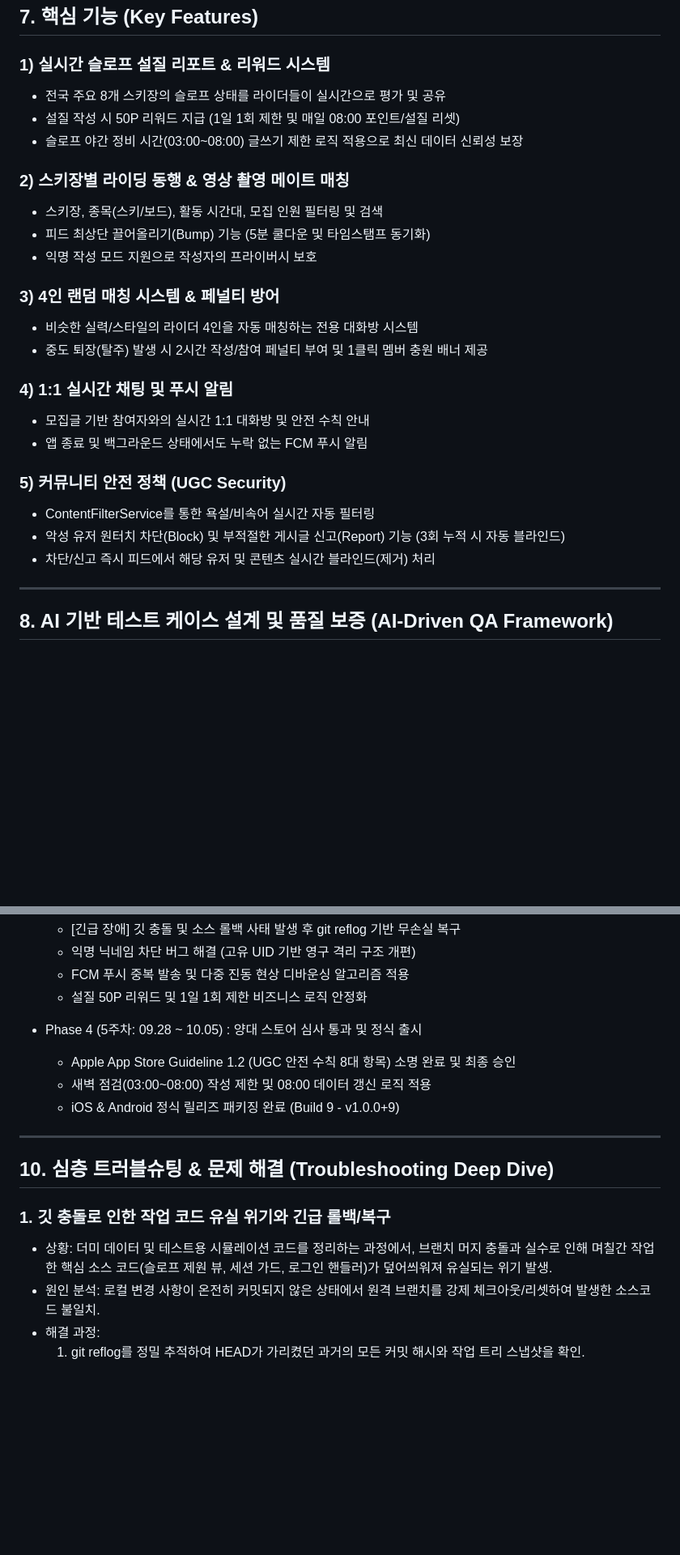
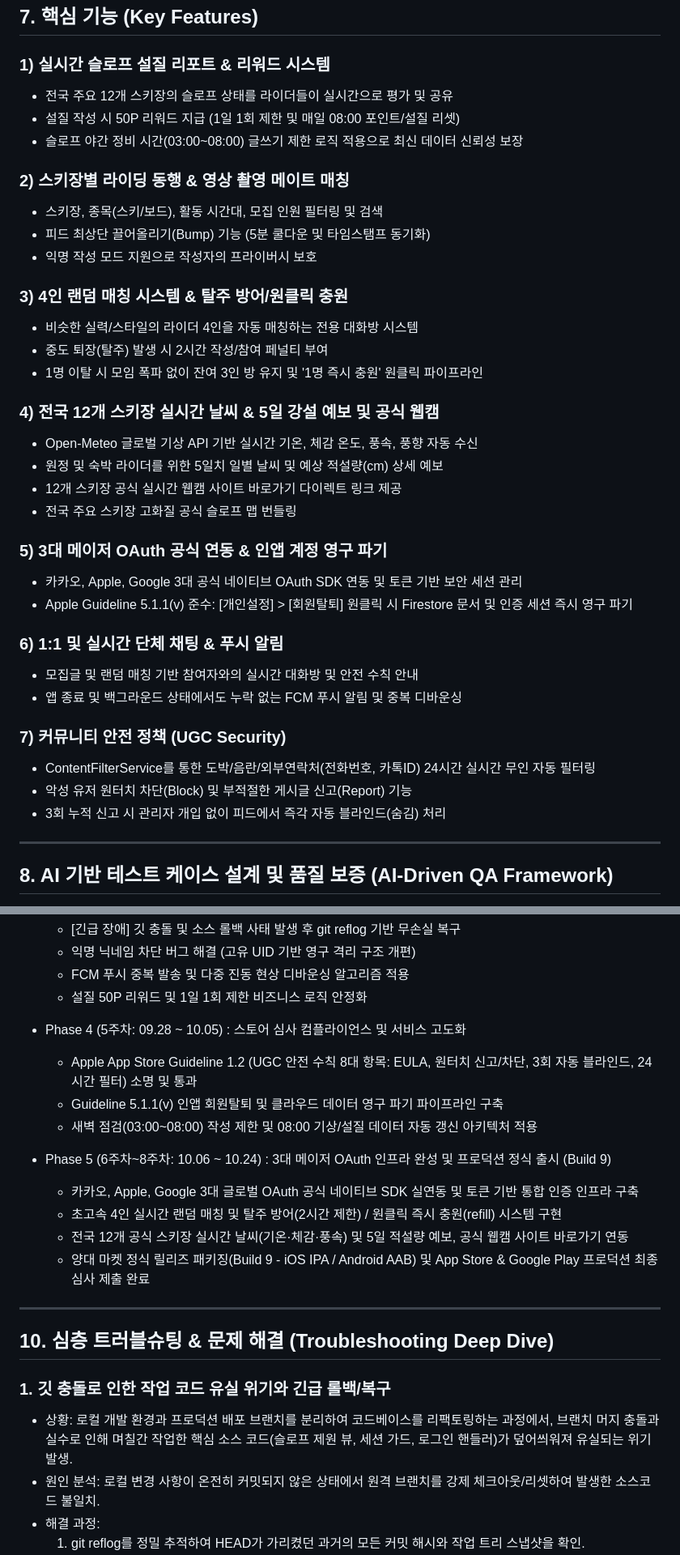
Before and after one commit to tlskals/eatSleepRide, a Markdown page: PORTFOLIO_DOC.md, 2 parts joined by grey strips. Shown at 81% size. Drawn GitHub-style; blank space fills up the shorter version.

Commit message:
docs: update portfolio with Phase 5 production features and full-lifecycle engineering achievements

```diff
--- a/PORTFOLIO_DOC.md
+++ b/PORTFOLIO_DOC.md
@@ -107,7 +107,7 @@ Flutter & Firebase 기반 풀스택 1인 개발 | App Store & Google Play 정식
 ## 7. 핵심 기능 (Key Features)
 
 ### 1) 실시간 슬로프 설질 리포트 & 리워드 시스템
-- 전국 주요 8개 스키장의 슬로프 상태를 라이더들이 실시간으로 평가 및 공유
+- 전국 주요 12개 스키장의 슬로프 상태를 라이더들이 실시간으로 평가 및 공유
 - 설질 작성 시 50P 리워드 지급 (1일 1회 제한 및 매일 08:00 포인트/설질 리셋)
 - 슬로프 야간 정비 시간(03:00~08:00) 글쓰기 제한 로직 적용으로 최신 데이터 신뢰성 보장
 
@@ -116,18 +116,29 @@ Flutter & Firebase 기반 풀스택 1인 개발 | App Store & Google Play 정식
 - 피드 최상단 끌어올리기(Bump) 기능 (5분 쿨다운 및 타임스탬프 동기화)
 - 익명 작성 모드 지원으로 작성자의 프라이버시 보호
 
-### 3) 4인 랜덤 매칭 시스템 & 페널티 방어
+### 3) 4인 랜덤 매칭 시스템 & 탈주 방어/원클릭 충원
 - 비슷한 실력/스타일의 라이더 4인을 자동 매칭하는 전용 대화방 시스템
-- 중도 퇴장(탈주) 발생 시 2시간 작성/참여 페널티 부여 및 1클릭 멤버 충원 배너 제공
+- 중도 퇴장(탈주) 발생 시 2시간 작성/참여 페널티 부여
+- 1명 이탈 시 모임 폭파 없이 잔여 3인 방 유지 및 '1명 즉시 충원' 원클릭 파이프라인
 
-### 4) 1:1 실시간 채팅 및 푸시 알림
-- 모집글 기반 참여자와의 실시간 1:1 대화방 및 안전 수칙 안내
-- 앱 종료 및 백그라운드 상태에서도 누락 없는 FCM 푸시 알림
+### 4) 전국 12개 스키장 실시간 날씨 & 5일 강설 예보 및 공식 웹캠
+- Open-Meteo 글로벌 기상 API 기반 실시간 기온, 체감 온도, 풍속, 풍향 자동 수신
+- 원정 및 숙박 라이더를 위한 5일치 일별 날씨 및 예상 적설량(cm) 상세 예보
+- 12개 스키장 공식 실시간 웹캠 사이트 바로가기 다이렉트 링크 제공
+- 전국 주요 스키장 고화질 공식 슬로프 맵 번들링
 
-### 5) 커뮤니티 안전 정책 (UGC Security)
-- ContentFilterService를 통한 욕설/비속어 실시간 자동 필터링
-- 악성 유저 원터치 차단(Block) 및 부적절한 게시글 신고(Report) 기능 (3회 누적 시 자동 블라인드)
-- 차단/신고 즉시 피드에서 해당 유저 및 콘텐츠 실시간 블라인드(제거) 처리
+### 5) 3대 메이저 OAuth 공식 연동 & 인앱 계정 영구 파기
+- 카카오, Apple, Google 3대 공식 네이티브 OAuth SDK 연동 및 토큰 기반 보안 세션 관리
+- Apple Guideline 5.1.1(v) 준수: [개인설정] > [회원탈퇴] 원클릭 시 Firestore 문서 및 인증 세션 즉시 영구 파기
+
+### 6) 1:1 및 실시간 단체 채팅 & 푸시 알림
+- 모집글 및 랜덤 매칭 기반 참여자와의 실시간 대화방 및 안전 수칙 안내
+- 앱 종료 및 백그라운드 상태에서도 누락 없는 FCM 푸시 알림 및 중복 디바운싱
+
+### 7) 커뮤니티 안전 정책 (UGC Security)
+- ContentFilterService를 통한 도박/음란/외부연락처(전화번호, 카톡ID) 24시간 실시간 무인 자동 필터링
+- 악성 유저 원터치 차단(Block) 및 부적절한 게시글 신고(Report) 기능
+- 3회 누적 신고 시 관리자 개입 없이 피드에서 즉각 자동 블라인드(숨김) 처리
 
 ---
 
@@ -212,17 +223,23 @@ Flutter & Firebase 기반 풀스택 1인 개발 | App Store & Google Play 정식
   - FCM 푸시 중복 발송 및 다중 진동 현상 디바운싱 알고리즘 적용
   - 설질 50P 리워드 및 1일 1회 제한 비즈니스 로직 안정화
 
-- Phase 4 (5주차: 09.28 ~ 10.05) : 양대 스토어 심사 통과 및 정식 출시
-  - Apple App Store Guideline 1.2 (UGC 안전 수칙 8대 항목) 소명 완료 및 최종 승인
-  - 새벽 점검(03:00~08:00) 작성 제한 및 08:00 데이터 갱신 로직 적용
-  - iOS & Android 정식 릴리즈 패키징 완료 (Build 9 - v1.0.0+9)
+- Phase 4 (5주차: 09.28 ~ 10.05) : 스토어 심사 컴플라이언스 및 서비스 고도화
+  - Apple App Store Guideline 1.2 (UGC 안전 수칙 8대 항목: EULA, 원터치 신고/차단, 3회 자동 블라인드, 24시간 필터) 소명 및 통과
+  - Guideline 5.1.1(v) 인앱 회원탈퇴 및 클라우드 데이터 영구 파기 파이프라인 구축
+  - 새벽 점검(03:00~08:00) 작성 제한 및 08:00 기상/설질 데이터 자동 갱신 아키텍처 적용
+
+- Phase 5 (6주차~8주차: 10.06 ~ 10.24) : 3대 메이저 OAuth 인프라 완성 및 프로덕션 정식 출시 (Build 9)
+  - 카카오, Apple, Google 3대 글로벌 OAuth 공식 네이티브 SDK 실연동 및 토큰 기반 통합 인증 인프라 구축
+  - 초고속 4인 실시간 랜덤 매칭 및 탈주 방어(2시간 제한) / 원클릭 즉시 충원(refill) 시스템 구현
+  - 전국 12개 공식 스키장 실시간 날씨(기온·체감·풍속) 및 5일 적설량 예보, 공식 웹캠 사이트 바로가기 연동
+  - 양대 마켓 정식 릴리즈 패키징(Build 9 - iOS IPA / Android AAB) 및 App Store & Google Play 프로덕션 최종 심사 제출 완료
 
 ---
 
 ## 10. 심층 트러블슈팅 & 문제 해결 (Troubleshooting Deep Dive)
 
 ### 1. 깃 충돌로 인한 작업 코드 유실 위기와 긴급 롤백/복구
-- 상황: 더미 데이터 및 테스트용 시뮬레이션 코드를 정리하는 과정에서, 브랜치 머지 충돌과 실수로 인해 며칠간 작업한 핵심 소스 코드(슬로프 제원 뷰, 세션 가드, 로그인 핸들러)가 덮어씌워져 유실되는 위기 발생.
+- 상황: 로컬 개발 환경과 프로덕션 배포 브랜치를 분리하여 코드베이스를 리팩토링하는 과정에서, 브랜치 머지 충돌과 실수로 인해 며칠간 작업한 핵심 소스 코드(슬로프 제원 뷰, 세션 가드, 로그인 핸들러)가 덮어씌워져 유실되는 위기 발생.
 - 원인 분석: 로컬 변경 사항이 온전히 커밋되지 않은 상태에서 원격 브랜치를 강제 체크아웃/리셋하여 발생한 소스코드 불일치.
 - 해결 과정:
   1. git reflog를 정밀 추적하여 HEAD가 가리켰던 과거의 모든 커밋 해시와 작업 트리 스냅샷을 확인.
```
Also changed, not shown: other parts of PORTFOLIO_DOC.md (+1 -1 lines), STORE_LISTING.md (+30 -35 lines).
